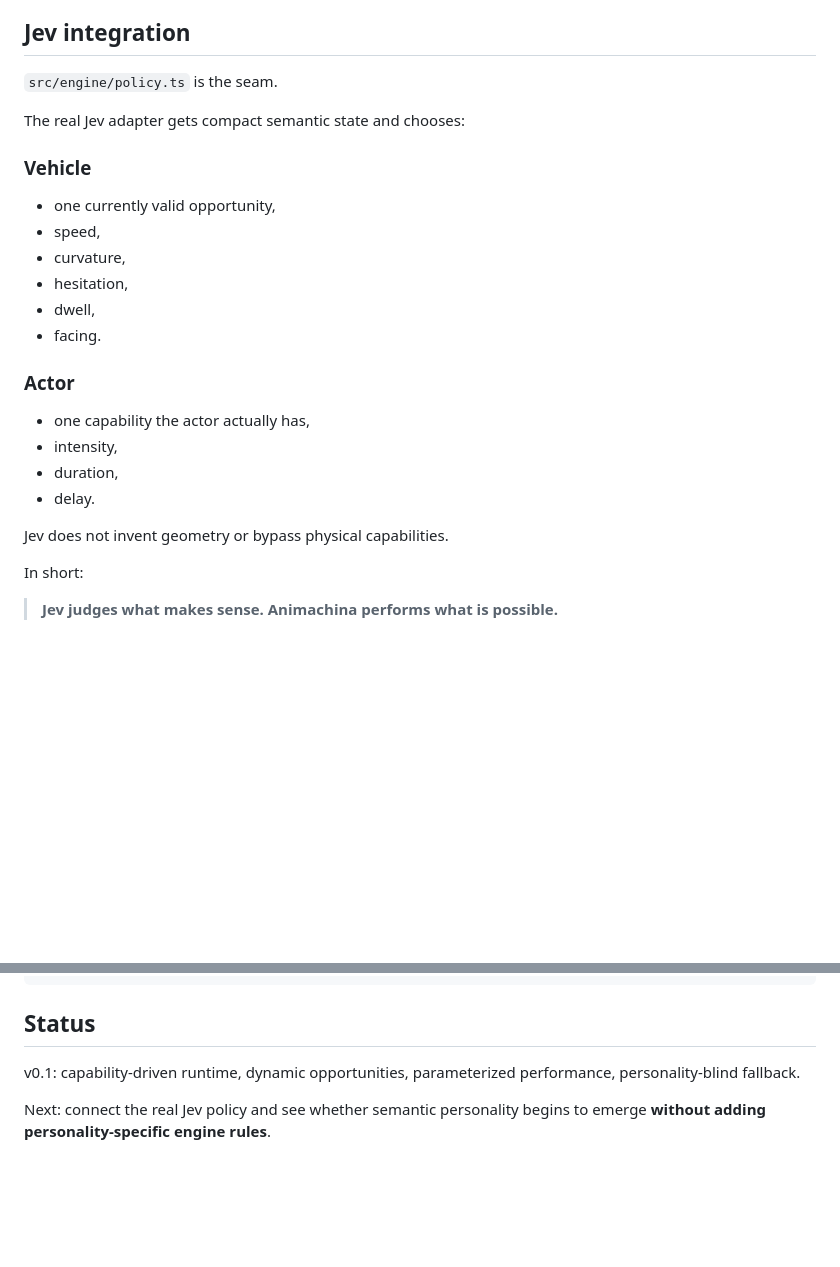
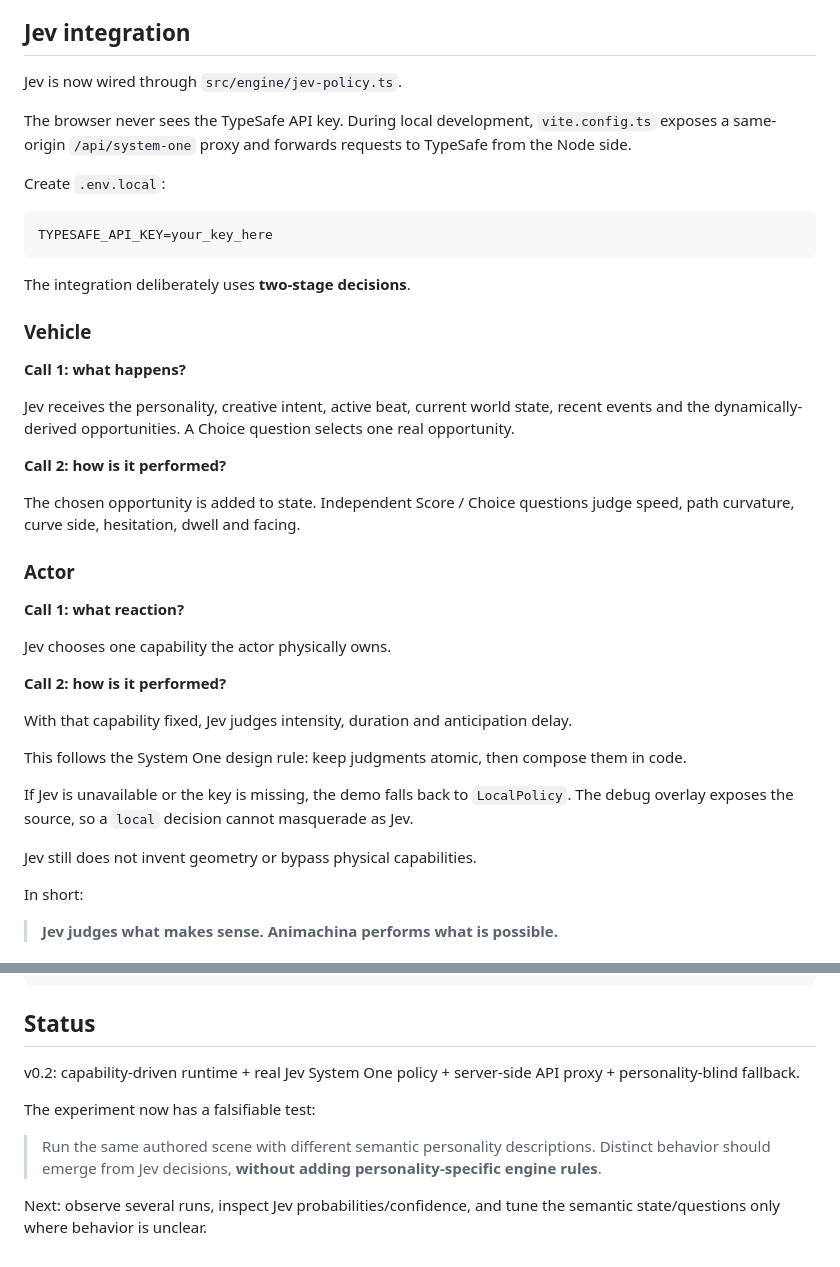
Before and after one commit to jorgeguberte/animachina, a Markdown page: README.md, 2 parts joined by grey strips. Rendered like a GitHub page; blank space fills up the shorter version.

Commit message:
docs: document the live Jev decision loop

````diff
--- a/README.md
+++ b/README.md
@@ -118,27 +118,43 @@ The local policy exists only to exercise:
 
 ## Jev integration
 
-`src/engine/policy.ts` is the seam.
+Jev is now wired through `src/engine/jev-policy.ts`.
 
-The real Jev adapter gets compact semantic state and chooses:
+The browser never sees the TypeSafe API key. During local development, `vite.config.ts` exposes a same-origin `/api/system-one` proxy and forwards requests to TypeSafe from the Node side.
+
+Create `.env.local`:
+
+```bash
+TYPESAFE_API_KEY=your_key_here
+```
+
+The integration deliberately uses **two-stage decisions**.
 
 ### Vehicle
 
-- one currently valid opportunity,
-- speed,
-- curvature,
-- hesitation,
-- dwell,
-- facing.
+**Call 1: what happens?**
+
+Jev receives the personality, creative intent, active beat, current world state, recent events and the dynamically-derived opportunities. A Choice question selects one real opportunity.
+
+**Call 2: how is it performed?**
+
+The chosen opportunity is added to state. Independent Score / Choice questions judge speed, path curvature, curve side, hesitation, dwell and facing.
 
 ### Actor
 
-- one capability the actor actually has,
-- intensity,
-- duration,
-- delay.
+**Call 1: what reaction?**
 
-Jev does not invent geometry or bypass physical capabilities.
+Jev chooses one capability the actor physically owns.
+
+**Call 2: how is it performed?**
+
+With that capability fixed, Jev judges intensity, duration and anticipation delay.
+
+This follows the System One design rule: keep judgments atomic, then compose them in code.
+
+If Jev is unavailable or the key is missing, the demo falls back to `LocalPolicy`. The debug overlay exposes the source, so a `local` decision cannot masquerade as Jev.
+
+Jev still does not invent geometry or bypass physical capabilities.
 
 In short:
 
@@ -163,6 +179,10 @@ npm run dev
 
 ## Status
 
-v0.1: capability-driven runtime, dynamic opportunities, parameterized performance, personality-blind fallback.
+v0.2: capability-driven runtime + real Jev System One policy + server-side API proxy + personality-blind fallback.
 
-Next: connect the real Jev policy and see whether semantic personality begins to emerge **without adding personality-specific engine rules**.
+The experiment now has a falsifiable test:
+
+> Run the same authored scene with different semantic personality descriptions. Distinct behavior should emerge from Jev decisions, **without adding personality-specific engine rules**.
+
+Next: observe several runs, inspect Jev probabilities/confidence, and tune the semantic state/questions only where behavior is unclear.
````
